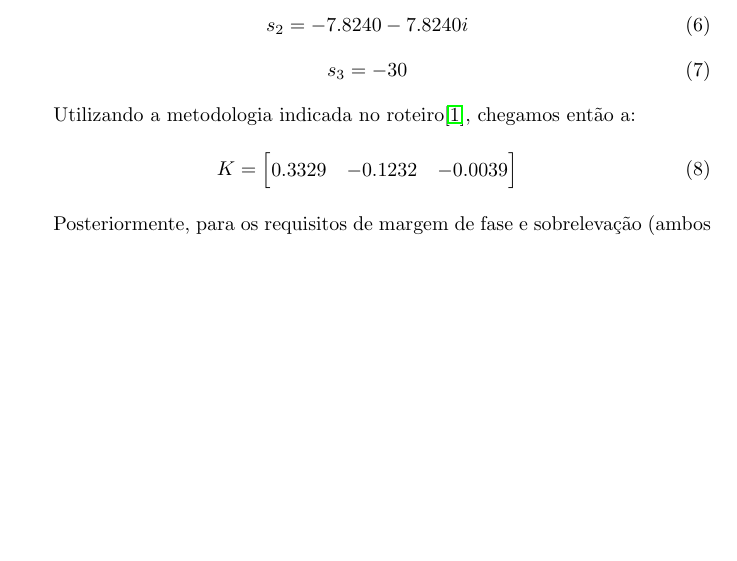
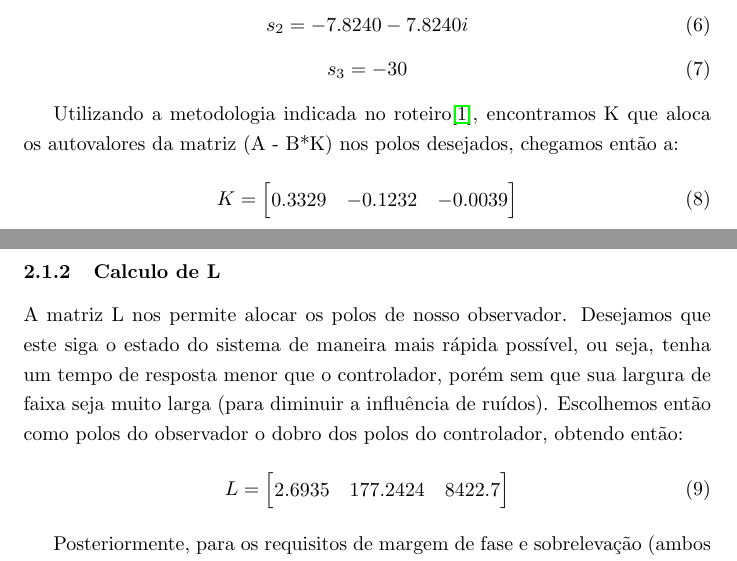
Before and after one commit to ddello32/LabControle-TiaDello, a LaTeX document (Lab6/Pre/Tex/prerelatorio.tex): part of page 3 of 7 before the commit and two parts of pages 3 and 4 of 7 after it, the two joined at a grey line, cut so that both start at the same text, the shorter picture padded with empty space. Compiled offline with pdfLaTeX.

Commit message:
Coloquei o calculo de L

```diff
--- a/Lab6/Pre/Tex/prerelatorio.tex
+++ b/Lab6/Pre/Tex/prerelatorio.tex
@@ -130,12 +130,22 @@ Considerando que o tempo de estabilização do sistema é influenciado principal
 	s_3=-30
 \end{equation}
 
-Utilizando a metodologia indicada no roteiro\cite{bb:roteiro}, chegamos então a:
+Utilizando a metodologia indicada no roteiro\cite{bb:roteiro}, encontramos K que aloca os autovalores da matriz (A - B*K) nos polos desejados, chegamos então a:
 \begin{equation}
 \label{eq:matk}
 K=
 \begin{bmatrix}
 0.3329 & -0.1232 & -0.0039
+\end{bmatrix}
+\end{equation}
+
+\subsubsection{Calculo de L}
+A matriz L nos permite alocar os polos de nosso observador. Desejamos que este siga o estado do sistema de maneira mais rápida possível, ou seja, tenha um tempo de resposta menor que o controlador, porém sem que sua largura de faixa seja muito larga (para diminuir a influência de ruídos). Escolhemos então como polos do observador o dobro dos polos do controlador, obtendo então:
+\begin{equation}
+\label{eq:matl}
+L=
+\begin{bmatrix}
+2.6935 & 177.2424 & 8422.7
 \end{bmatrix}
 \end{equation}
 
```
Also changed, not shown: Lab6/Pre/yur.eps, Lab6/Pre/yurN.eps, Lab6/Pre/yurR.eps, Lab6/Pre/Tex/prerelatorio.tex (2 more changed lines), 1 other file.
